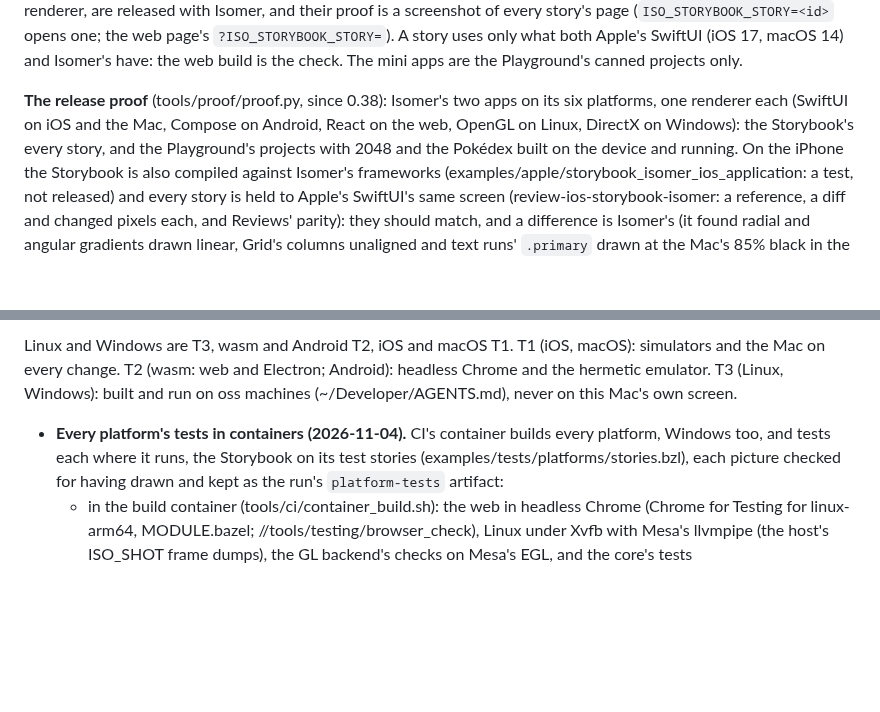
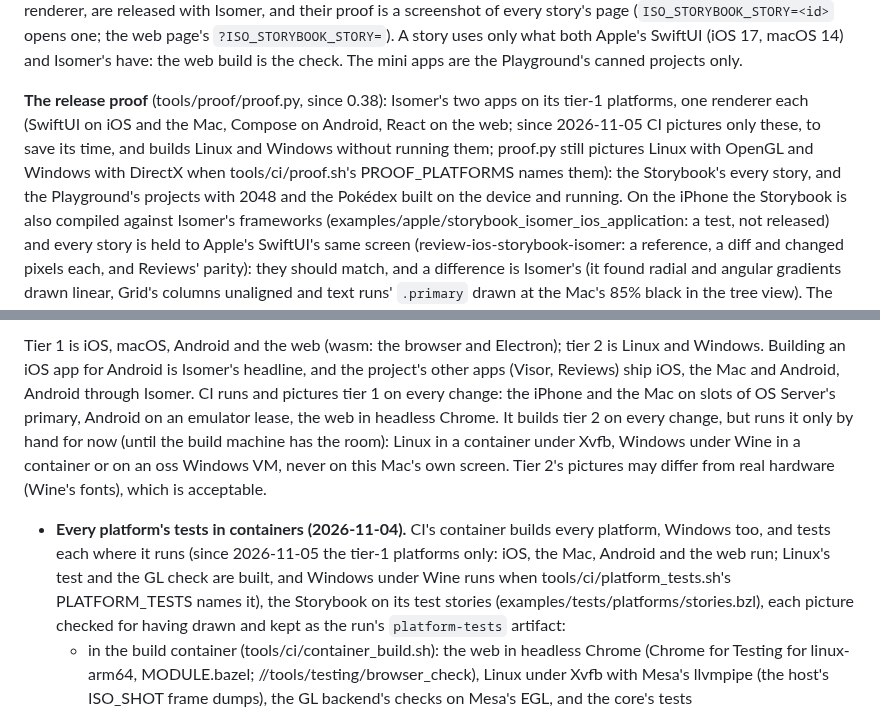
Before and after one commit to AttilaTheFun/isomer, a Markdown page: AGENTS.md, 2 parts joined by grey strips. GitHub-like rendering; blank space fills up the shorter version.

Commit message:
AGENTS.md: the tiers as of 2026-11-05 (tier 1 iOS, macOS, Android and the web; tier 2 Linux and Windows), and CI running and picturing tier 1 while it builds every platform

```diff
--- a/AGENTS.md
+++ b/AGENTS.md
@@ -246,9 +246,11 @@ SwiftUI (iOS 17, macOS 14) and Isomer's have: the web build is the check.
 The mini apps are the Playground's canned projects only.
 
 **The release proof** (tools/proof/proof.py, since 0.38): Isomer's two apps
-on its six platforms, one renderer each (SwiftUI on iOS and the Mac,
-Compose on Android, React on the web, OpenGL on Linux, DirectX on
-Windows): the Storybook's every story, and the Playground's projects with
+on its tier-1 platforms, one renderer each (SwiftUI on iOS and the Mac,
+Compose on Android, React on the web; since 2026-11-05 CI pictures only
+these, to save its time, and builds Linux and Windows without running them;
+proof.py still pictures Linux with OpenGL and Windows with DirectX when
+tools/ci/proof.sh's PROOF_PLATFORMS names them): the Storybook's every story, and the Playground's projects with
 2048 and the Pokédex built on the device and running. On the iPhone the
 Storybook is also compiled against Isomer's frameworks
 (examples/apple/storybook_isomer_ios_application: a test, not released)
@@ -466,11 +468,20 @@ bazel run //examples/electron/example_full_react_electron_application
 
-Linux and Windows are T3, wasm and Android T2, iOS and macOS T1. T1 (iOS, macOS): simulators and
-the Mac on every change. T2 (wasm: web and Electron; Android): headless
-Chrome and the hermetic emulator. T3 (Linux, Windows): built and run on
-oss machines (~/Developer/AGENTS.md), never on this Mac's own screen.
+Tier 1 is iOS, macOS, Android and the web (wasm: the browser and Electron);
+tier 2 is Linux and Windows. Building an iOS app for Android is Isomer's
+headline, and the project's other apps (Visor, Reviews) ship iOS, the Mac
+and Android, Android through Isomer. CI runs and pictures tier 1 on every
+change: the iPhone and the Mac on slots of OS Server's primary, Android on
+an emulator lease, the web in headless Chrome. It builds tier 2 on every
+change, but runs it only by hand for now (until the build machine has the
+room): Linux in a container under Xvfb, Windows under Wine in a container
+or on an oss Windows VM, never on this Mac's own screen. Tier 2's pictures
+may differ from real hardware (Wine's fonts), which is acceptable.
 
 - **Every platform's tests in containers (2026-11-04).** CI's container
-  builds every platform, Windows too, and tests each where it runs, the
+  builds every platform, Windows too, and tests each where it runs (since
+  2026-11-05 the tier-1 platforms only: iOS, the Mac, Android and the web
+  run; Linux's test and the GL check are built, and Windows under Wine runs
+  when tools/ci/platform_tests.sh's PLATFORM_TESTS names it), the
   Storybook on its test stories (examples/tests/platforms/stories.bzl),
   each picture checked for having drawn and kept as the run's
   `platform-tests` artifact:
```
Also changed, not shown: other parts of AGENTS.md (+1 -1 lines).
